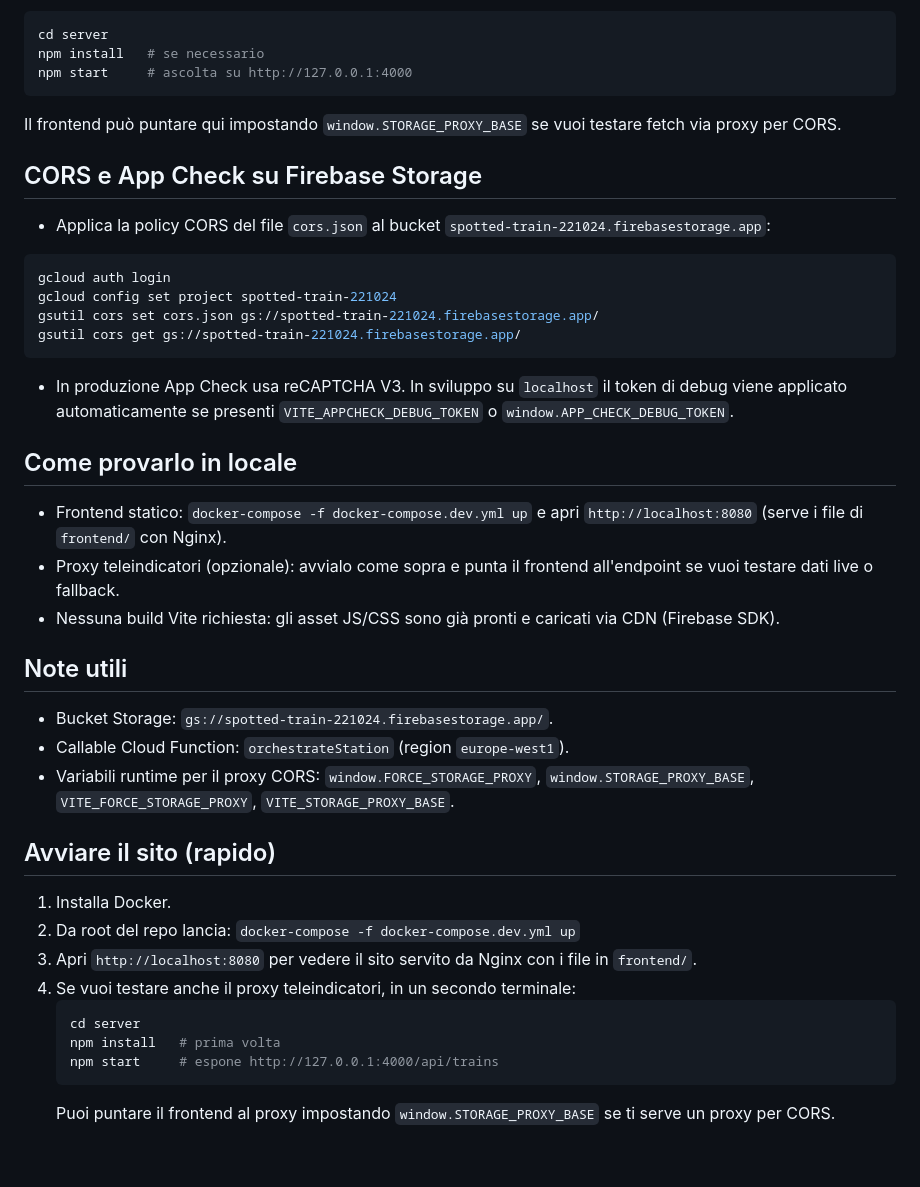
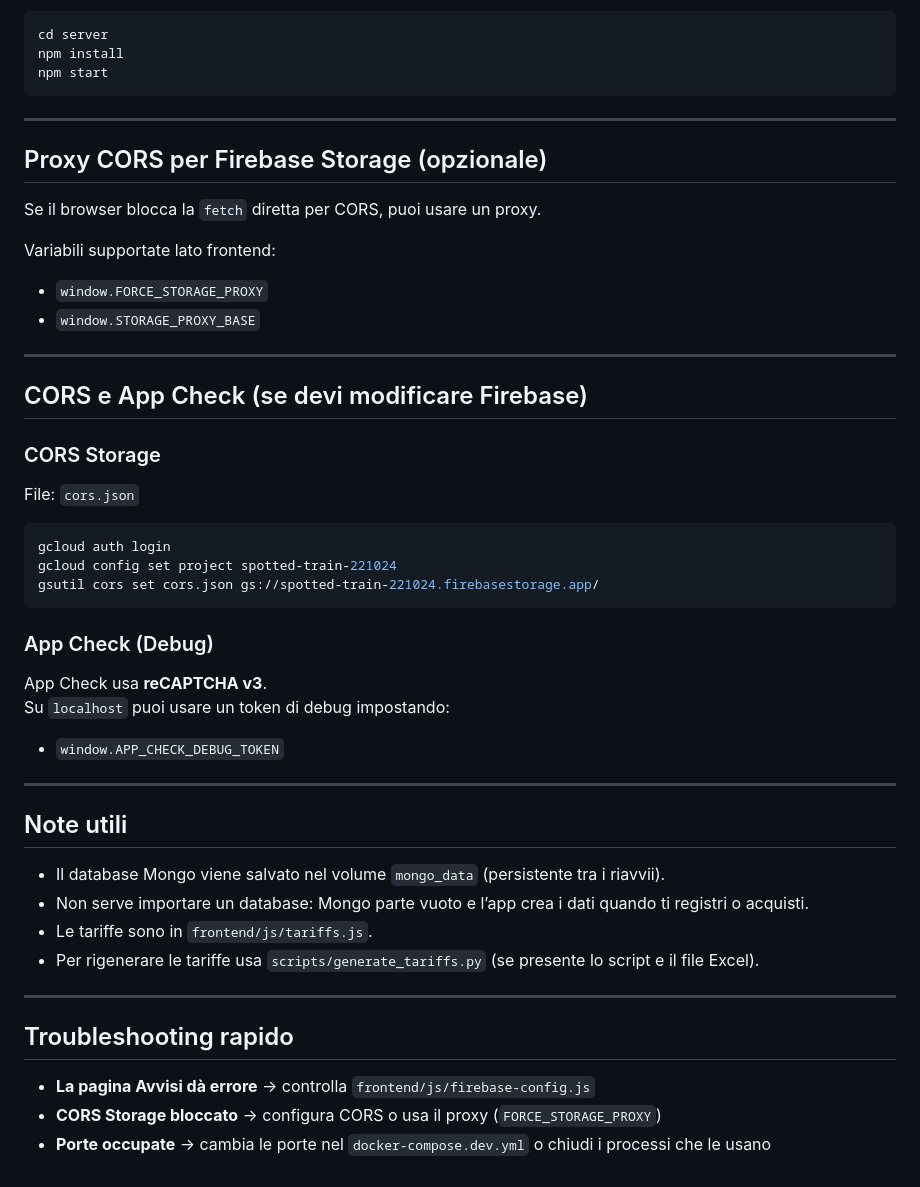
Before and after one commit to aleeeeferr/Sito-Spotted-Train, a Markdown page: README.md, the part around one of its changes. Drawn GitHub-style.

````diff
--- a/README.md
+++ b/README.md
@@ -43,38 +152,53 @@ Avvio rapido del proxy:
 ```bash
 cd server
-npm install   # se necessario
-npm start     # ascolta su http://127.0.0.1:4000
+npm install
+npm start
 ```
-Il frontend può puntare qui impostando `window.STORAGE_PROXY_BASE` se vuoi testare fetch via proxy per CORS.
 
-## CORS e App Check su Firebase Storage
-- Applica la policy CORS del file `cors.json` al bucket `spotted-train-221024.firebasestorage.app`:
+---
+
+## Proxy CORS per Firebase Storage (opzionale)
+
+Se il browser blocca la `fetch` diretta per CORS, puoi usare un proxy.
+
+Variabili supportate lato frontend:
+- `window.FORCE_STORAGE_PROXY`
+- `window.STORAGE_PROXY_BASE`
+
+---
+
+## CORS e App Check (se devi modificare Firebase)
+
+### CORS Storage
+
+File: `cors.json`
+
 ```bash
 gcloud auth login
 gcloud config set project spotted-train-221024
 gsutil cors set cors.json gs://spotted-train-221024.firebasestorage.app/
-gsutil cors get gs://spotted-train-221024.firebasestorage.app/
 ```
-- In produzione App Check usa reCAPTCHA V3. In sviluppo su `localhost` il token di debug viene applicato automaticamente se presenti `VITE_APPCHECK_DEBUG_TOKEN` o `window.APP_CHECK_DEBUG_TOKEN`.
 
-## Come provarlo in locale
-- Frontend statico: `docker-compose -f docker-compose.dev.yml up` e apri `http://localhost:8080` (serve i file di `frontend/` con Nginx).
-- Proxy teleindicatori (opzionale): avvialo come sopra e punta il frontend all'endpoint se vuoi testare dati live o fallback.
-- Nessuna build Vite richiesta: gli asset JS/CSS sono già pronti e caricati via CDN (Firebase SDK).
+### App Check (Debug)
+
+App Check usa **reCAPTCHA v3**.
+Su `localhost` puoi usare un token di debug impostando:
+
+- `window.APP_CHECK_DEBUG_TOKEN`
+
+---
 
 ## Note utili
-- Bucket Storage: `gs://spotted-train-221024.firebasestorage.app/`.
-- Callable Cloud Function: `orchestrateStation` (region `europe-west1`).
-- Variabili runtime per il proxy CORS: `window.FORCE_STORAGE_PROXY`, `window.STORAGE_PROXY_BASE`, `VITE_FORCE_STORAGE_PROXY`, `VITE_STORAGE_PROXY_BASE`.
 
-## Avviare il sito (rapido)
-1. Installa Docker.
-2. Da root del repo lancia: `docker-compose -f docker-compose.dev.yml up`
-3. Apri `http://localhost:8080` per vedere il sito servito da Nginx con i file in `frontend/`.
-4. Se vuoi testare anche il proxy teleindicatori, in un secondo terminale:
-   ```bash
-   cd server
-   npm install   # prima volta
-   npm start     # espone http://127.0.0.1:4000/api/trains
-   ```
-   Puoi puntare il frontend al proxy impostando `window.STORAGE_PROXY_BASE` se ti serve un proxy per CORS.
+- Il database Mongo viene salvato nel volume `mongo_data` (persistente tra i riavvii).
+- Non serve importare un database: Mongo parte vuoto e l’app crea i dati quando ti registri o acquisti.
+- Le tariffe sono in `frontend/js/tariffs.js`.
+- Per rigenerare le tariffe usa `scripts/generate_tariffs.py` (se presente lo script e il file Excel).
+
+---
+
+## Troubleshooting rapido
+
+- **La pagina Avvisi dà errore** → controlla `frontend/js/firebase-config.js`
+- **CORS Storage bloccato** → configura CORS o usa il proxy (`FORCE_STORAGE_PROXY`)
+- **Porte occupate** → cambia le porte nel `docker-compose.dev.yml` o chiudi i processi che le usano
````
Also changed, not shown: other parts of README.md (+140 -31 lines).
